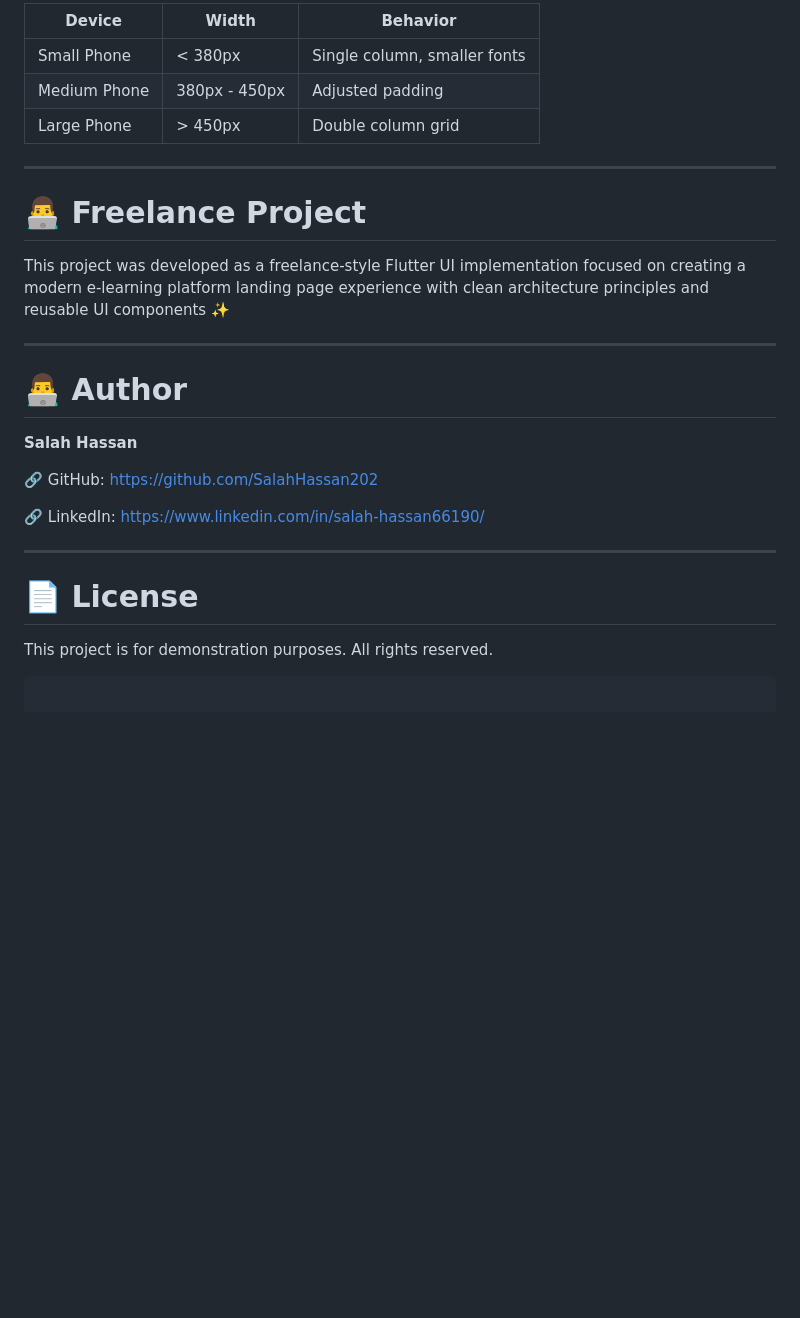
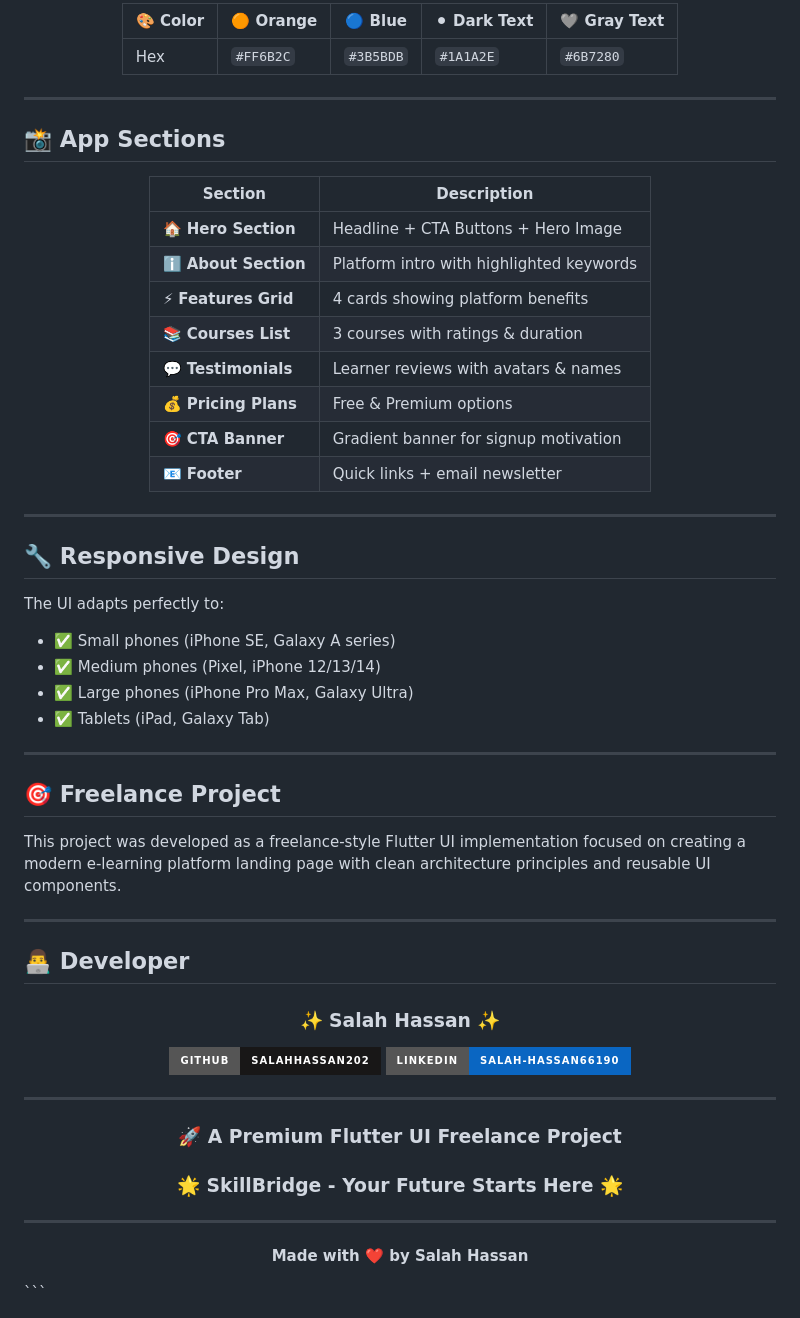
Before and after one commit to SalahHassan202/flutter-skillbridge-elearning-app-freelance, a Markdown page: README.md, the part around one of its changes. Rendered like a GitHub page; badges without logos; blank space fills up the shorter version.

Commit message:
enhanec readme file

````diff
--- a/README.md
+++ b/README.md
@@ -190,29 +165,72 @@ flutter build apk --release
 
-| Device | Width | Behavior |
-|--------|-------|----------|
-| Small Phone | < 380px | Single column, smaller fonts |
-| Medium Phone | 380px - 450px | Adjusted padding |
-| Large Phone | > 450px | Double column grid |
+<div align="center">
+
+| 🎨 Color | 🟠 Orange | 🔵 Blue | ⚫ Dark Text | 🩶 Gray Text |
+|----------|----------|--------|-------------|-------------|
+| Hex | `#FF6B2C` | `#3B5BDB` | `#1A1A2E` | `#6B7280` |
+
+</div>
 
 ---
 
-# 👨‍💻 Freelance Project
+## 📸 **App Sections**
 
-This project was developed as a freelance-style Flutter UI implementation focused on creating a modern e-learning platform landing page experience with clean architecture principles and reusable UI components ✨
+<div align="center">
+
+| Section | Description |
+|---------|-------------|
+| 🏠 **Hero Section** | Headline + CTA Buttons + Hero Image |
+| ℹ️ **About Section** | Platform intro with highlighted keywords |
+| ⚡ **Features Grid** | 4 cards showing platform benefits |
+| 📚 **Courses List** | 3 courses with ratings & duration |
+| 💬 **Testimonials** | Learner reviews with avatars & names |
+| 💰 **Pricing Plans** | Free & Premium options |
+| 🎯 **CTA Banner** | Gradient banner for signup motivation |
+| 📧 **Footer** | Quick links + email newsletter |
+
+</div>
 
 ---
 
-# 👨‍💻 Author
+## 🔧 **Responsive Design**
 
-**Salah Hassan**
+The UI adapts perfectly to:
 
-🔗 GitHub: [https://github.com/SalahHassan202](https://github.com/SalahHassan202)
-
-🔗 LinkedIn: [https://www.linkedin.com/in/salah-hassan66190/](https://www.linkedin.com/in/salah-hassan66190/)
+- ✅ Small phones (iPhone SE, Galaxy A series)
+- ✅ Medium phones (Pixel, iPhone 12/13/14)
+- ✅ Large phones (iPhone Pro Max, Galaxy Ultra)
+- ✅ Tablets (iPad, Galaxy Tab)
 
 ---
 
-# 📄 License
+## 🎯 **Freelance Project**
 
-This project is for demonstration purposes. All rights reserved.
+This project was developed as a freelance-style Flutter UI implementation focused on creating a modern e-learning platform landing page with clean architecture principles and reusable UI components.
+
+---
+
+## 👨‍💻 **Developer**
+
+<div align="center">
+
+### ✨ Salah Hassan ✨
+
+[![GitHub](https://img.shields.io/badge/GitHub-SalahHassan202-181717?style=for-the-badge&logo=github&logoColor=white)](https://github.com/SalahHassan202)
+[![LinkedIn](https://img.shields.io/badge/LinkedIn-salah--hassan66190-0A66C2?style=for-the-badge&logo=linkedin&logoColor=white)](https://www.linkedin.com/in/salah-hassan66190/)
+
+</div>
+
+---
+
+<div align="center">
+
+### 🚀 **A Premium Flutter UI Freelance Project**
+
+### 🌟 **SkillBridge - Your Future Starts Here** 🌟
+
+---
+
+**Made with ❤️ by Salah Hassan**
+
+</div>
 ```
````
Also changed, not shown: other parts of README.md (+115 -140 lines).
